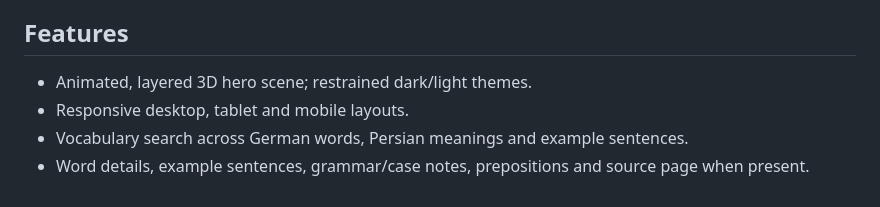
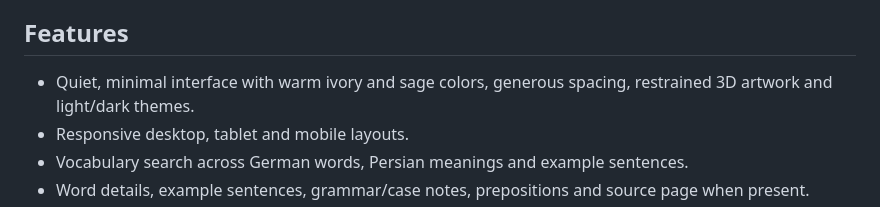
Before and after one commit to ArtinBamooei/Wortin, a Markdown page: README.md, the part around the change. Rendered like a GitHub page.

Commit message:
Document Wortin's calmer minimal visual direction

```diff
--- a/README.md
+++ b/README.md
@@ -4,7 +4,7 @@
 
 ## Features
 
-- Animated, layered 3D hero scene; restrained dark/light themes.
+- Quiet, minimal interface with warm ivory and sage colors, generous spacing, restrained 3D artwork and light/dark themes.
 - Responsive desktop, tablet and mobile layouts.
 - Vocabulary search across German words, Persian meanings and example sentences.
 - Word details, example sentences, grammar/case notes, prepositions and source page when present.
```
